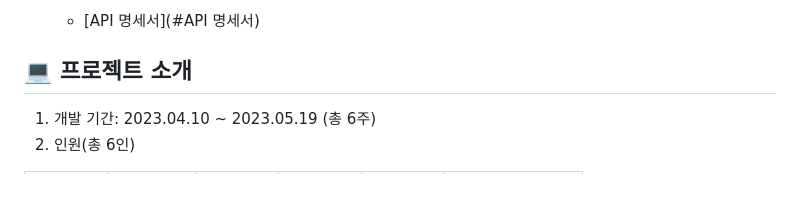
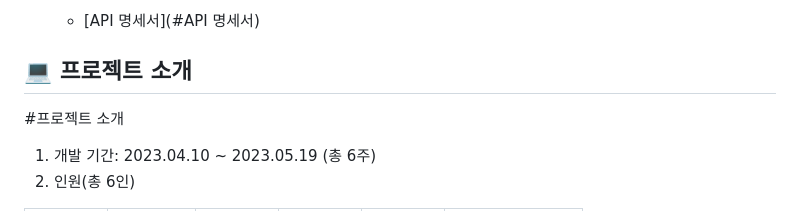
Before and after one commit to bbookng/zippyziggy, a Markdown page: README.md, the part around the change. GitHub-like rendering; blank space fills up the shorter version.

Commit message:
[BE]test: 문서 내부 이동 테스트

```diff
--- a/README.md
+++ b/README.md
@@ -22,6 +22,8 @@
 
 
 ## 💻 프로젝트 소개
+
+#프로젝트 소개
 
 1. 개발 기간: 2023.04.10 ~ 2023.05.19 (총 6주)
 2. 인원(총 6인)
```
